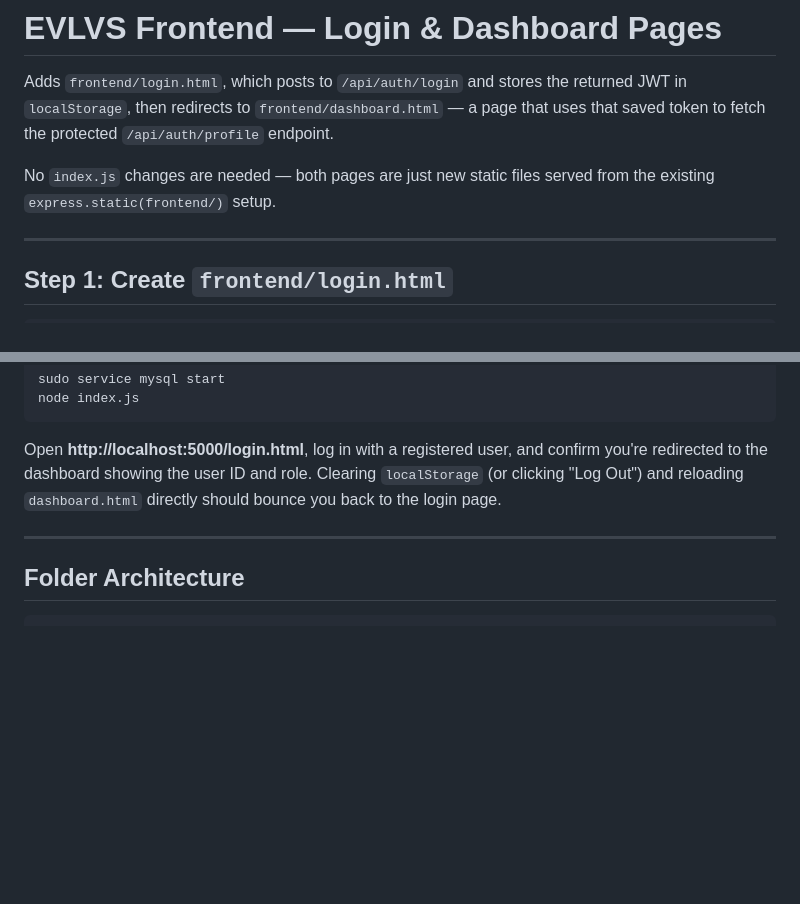
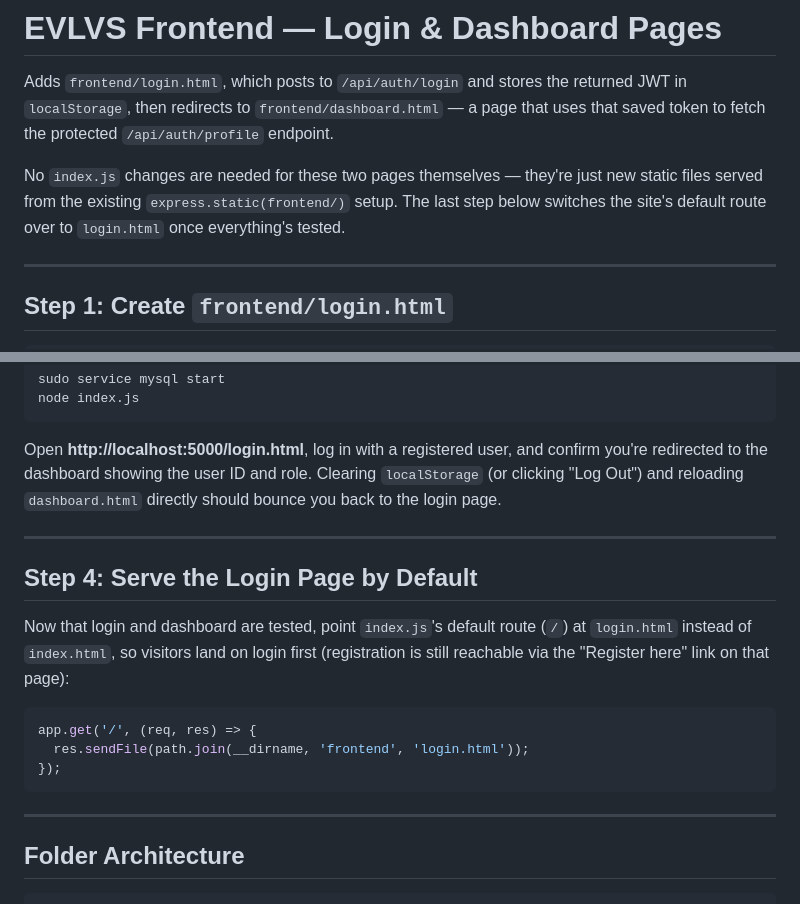
Before and after one commit to mathew-dennis/project-notes, a Markdown page: Evlvs-frontend-user-login.md, 2 parts joined by grey strips. Drawn GitHub-style; blank space fills up the shorter version.

Commit message:
Update login and dashboard instructions in documentation
Added instructions for serving the login page by default and clarified the existing steps.

````diff
--- a/Evlvs-frontend-user-login.md
+++ b/Evlvs-frontend-user-login.md
@@ -2,7 +2,7 @@
 
 Adds `frontend/login.html`, which posts to `/api/auth/login` and stores the returned JWT in `localStorage`, then redirects to `frontend/dashboard.html` — a page that uses that saved token to fetch the protected `/api/auth/profile` endpoint.
 
-No `index.js` changes are needed — both pages are just new static files served from the existing `express.static(frontend/)` setup.
+No `index.js` changes are needed for these two pages themselves — they're just new static files served from the existing `express.static(frontend/)` setup. The last step below switches the site's default route over to `login.html` once everything's tested.
 
 ---
 
@@ -300,6 +300,18 @@ Open **http://localhost:5000/login.html**, log in with a registered user, and co
 
 ---
 
+## Step 4: Serve the Login Page by Default
+
+Now that login and dashboard are tested, point `index.js`'s default route (`/`) at `login.html` instead of `index.html`, so visitors land on login first (registration is still reachable via the "Register here" link on that page):
+
+```js
+app.get('/', (req, res) => {
+  res.sendFile(path.join(__dirname, 'frontend', 'login.html'));
+});
+```
+
+---
+
 ## Folder Architecture
 
 ```
````
